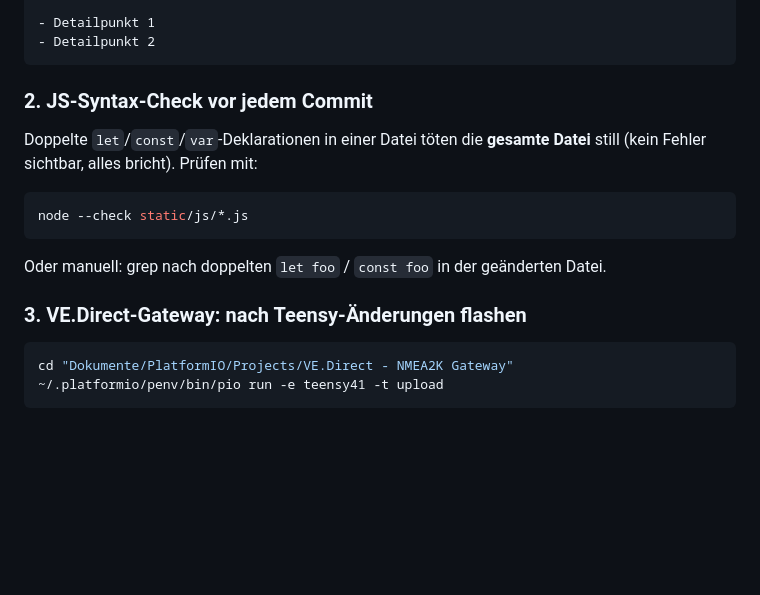
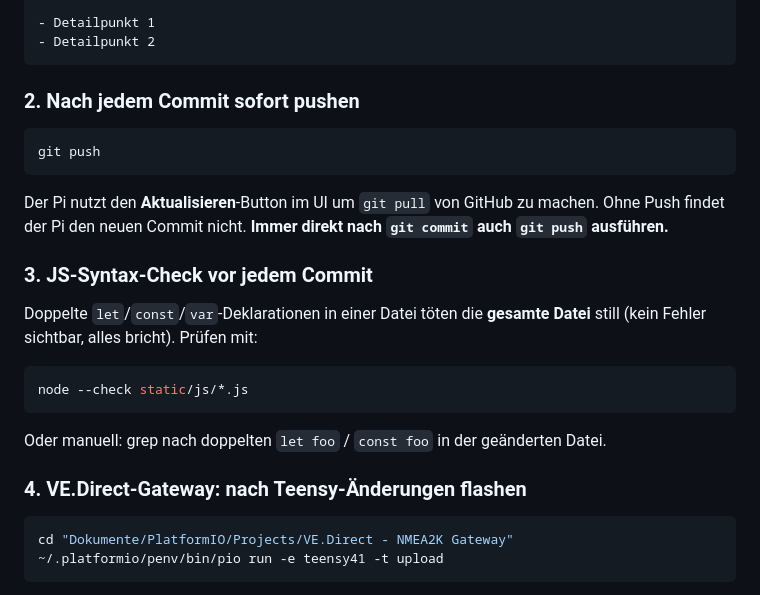
Before and after one commit to OshinVonGolan/mave-boatui, a Markdown page: CLAUDE.md, the part around the change. Drawn GitHub-style; blank space fills up the shorter version.

Commit message:
CLAUDE.md: Pflicht-Regel ergänzt — nach jedem Commit sofort pushen

````diff
--- a/CLAUDE.md
+++ b/CLAUDE.md
@@ -24,14 +24,20 @@ v1.16.65 — Kurze Beschreibung der Änderung
 - Detailpunkt 2
 ```
 
-### 2. JS-Syntax-Check vor jedem Commit
+### 2. Nach jedem Commit sofort pushen
+```bash
+git push
+```
+Der Pi nutzt den **Aktualisieren**-Button im UI um `git pull` von GitHub zu machen. Ohne Push findet der Pi den neuen Commit nicht. **Immer direkt nach `git commit` auch `git push` ausführen.**
+
+### 3. JS-Syntax-Check vor jedem Commit
 Doppelte `let`/`const`/`var`-Deklarationen in einer Datei töten die **gesamte Datei** still (kein Fehler sichtbar, alles bricht). Prüfen mit:
 ```bash
 node --check static/js/*.js
 ```
 Oder manuell: grep nach doppelten `let foo` / `const foo` in der geänderten Datei.
 
-### 3. VE.Direct-Gateway: nach Teensy-Änderungen flashen
+### 4. VE.Direct-Gateway: nach Teensy-Änderungen flashen
 ```bash
 cd "Dokumente/PlatformIO/Projects/VE.Direct - NMEA2K Gateway"
 ~/.platformio/penv/bin/pio run -e teensy41 -t upload
````
